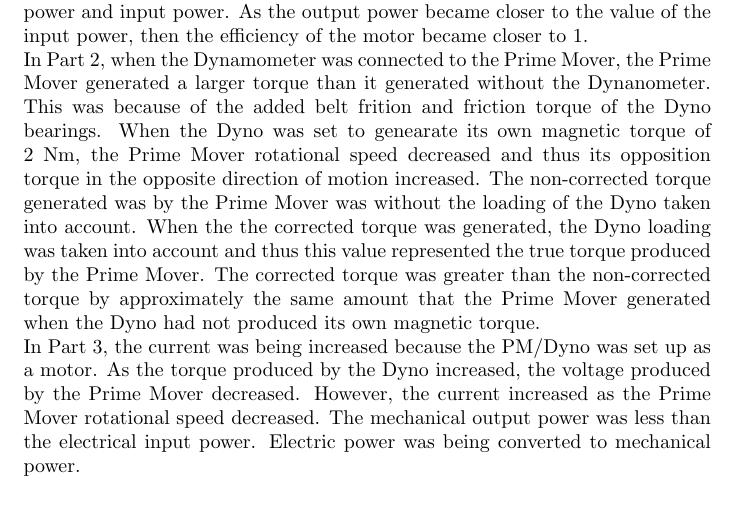
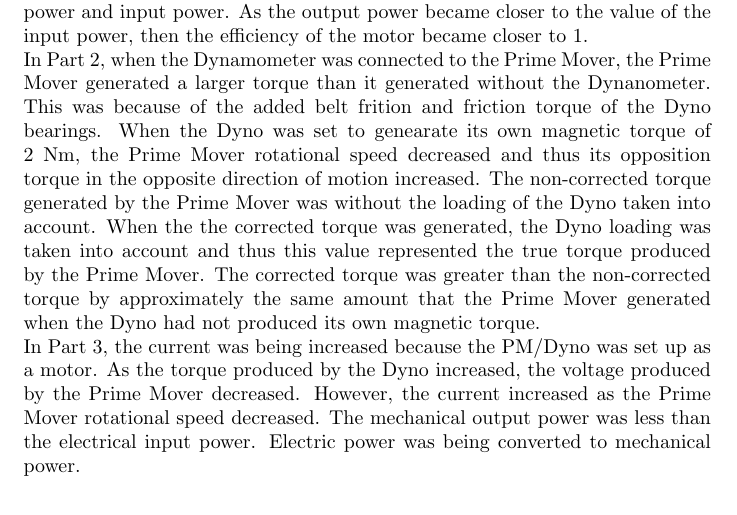
Before and after one commit to charlespittman/massive-ironman, a LaTeX document (school/elec_302/lab_05/tex/report.tex): part of page 8 of 9, cut so that both start at the same text. Compiled offline with pdfLaTeX.

Commit message:
Update report.tex

```diff
--- a/school/elec_302/lab_05/tex/report.tex
+++ b/school/elec_302/lab_05/tex/report.tex
@@ -273,7 +273,7 @@ In Part 2, when the Dynamometer was connected to the Prime Mover, the Prime Move
 than it generated without the Dynanometer. This was because of the added belt frition and friction torque of the
 Dyno bearings. When the Dyno was set to genearate its own magnetic torque of 2 Nm, the Prime Mover rotational speed
 decreased and thus its opposition torque in the opposite direction of motion increased. The non-corrected torque
-generated was by the Prime Mover was without the loading of the Dyno taken into account. When the the corrected
+generated by the Prime Mover was without the loading of the Dyno taken into account. When the the corrected
 torque was generated, the Dyno loading was taken into account and thus this value represented the true torque
 produced by the Prime Mover. The corrected torque was greater than the non-corrected torque by approximately the
 same amount that the Prime Mover generated when the Dyno had not produced its own magnetic torque.
```
